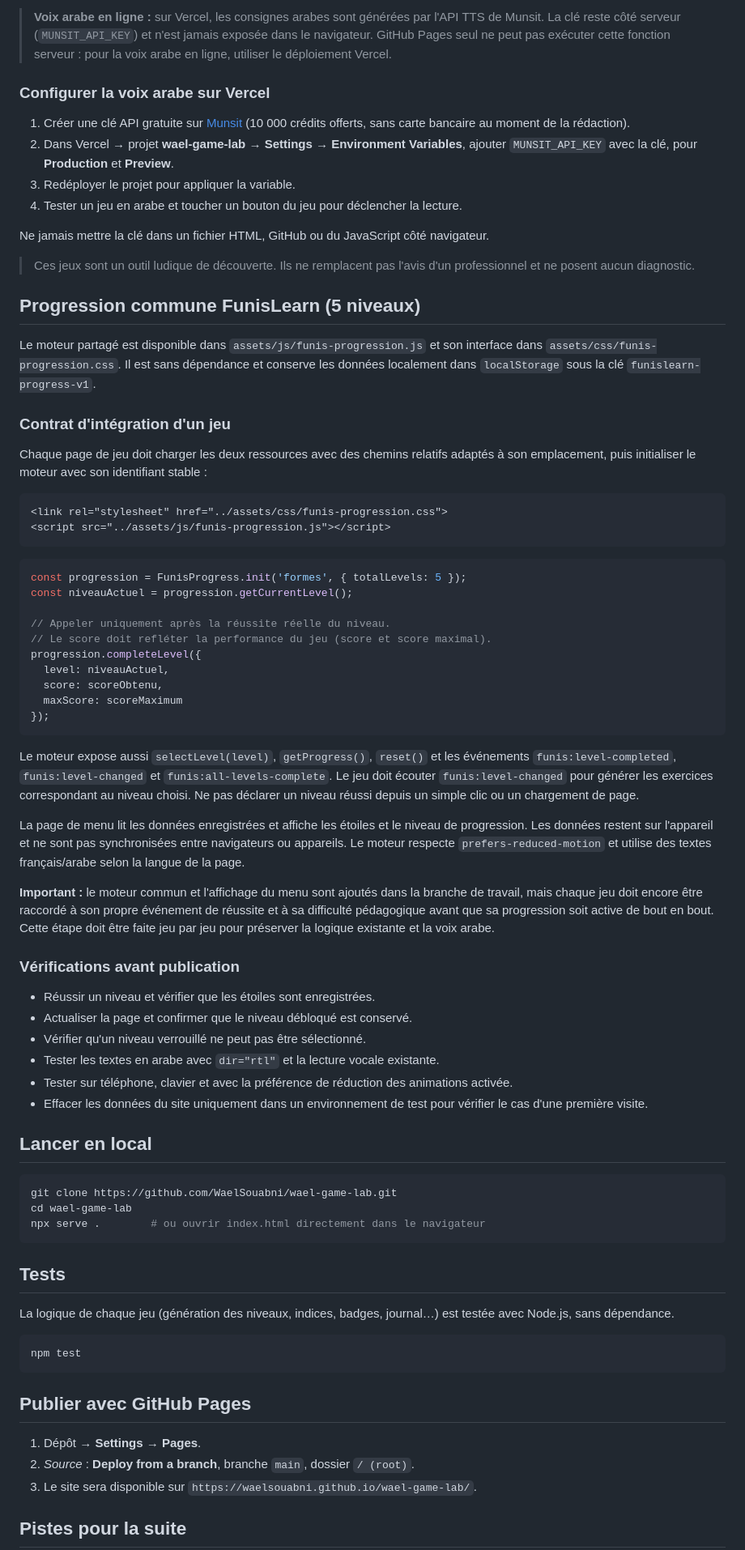
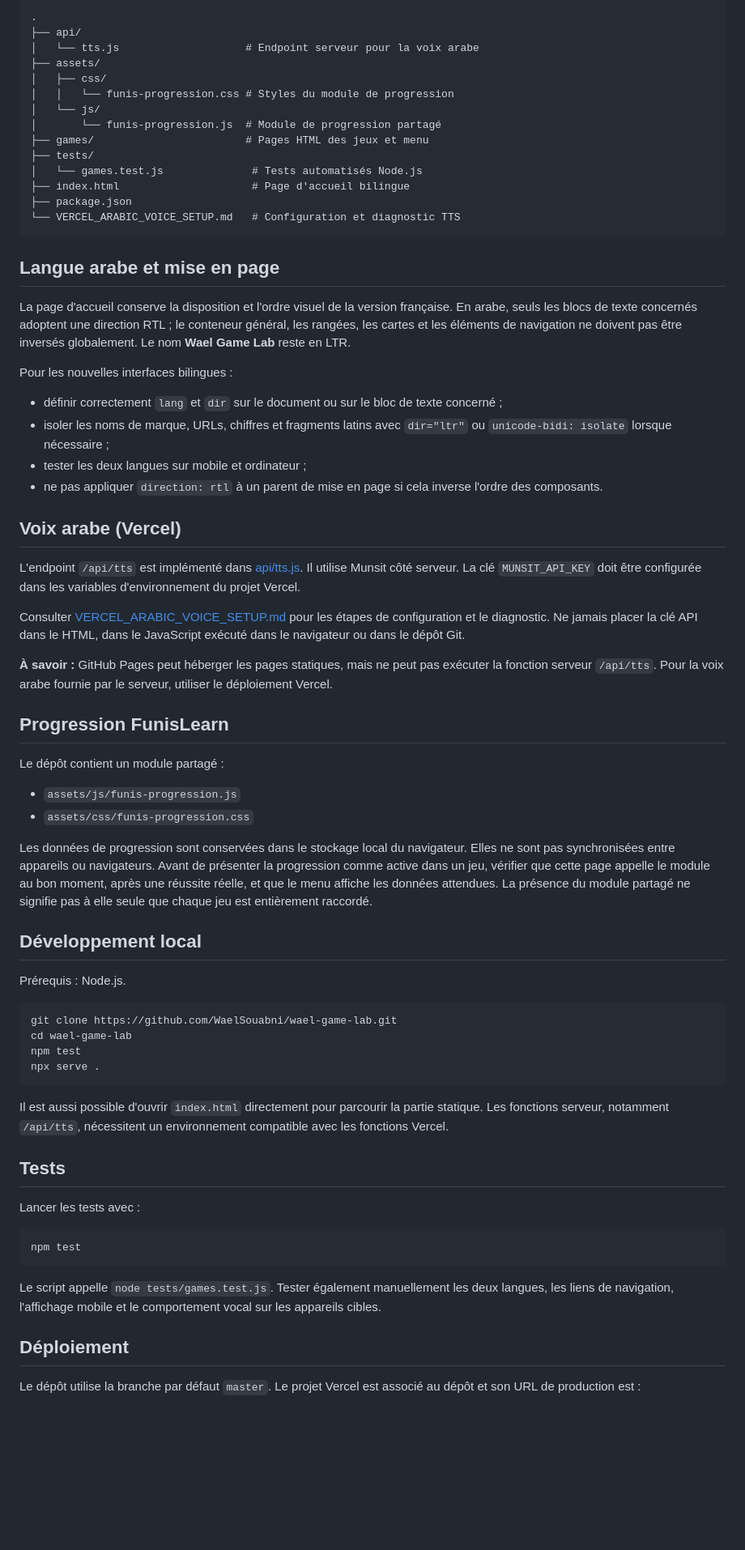
Before and after one commit to WaelSouabni/wael-game-lab, a Markdown page: README.md, the part around one of its changes. Shown at 81% size. Drawn GitHub-style; blank space fills up the shorter version.

Commit message:
docs: refresh README for current games and setup

````diff
--- a/README.md
+++ b/README.md
@@ -43,78 +43,70 @@ Des mini-jeux gratuits pour les enfants dès **3 ans**, en **français et en ara
-> **Voix arabe en ligne :** sur Vercel, les consignes arabes sont générées par l'API TTS de Munsit. La clé reste côté serveur (`MUNSIT_API_KEY`) et n'est jamais exposée dans le navigateur. GitHub Pages seul ne peut pas exécuter cette fonction serveur : pour la voix arabe en ligne, utiliser le déploiement Vercel.
-
-### Configurer la voix arabe sur Vercel
-
-1. Créer une clé API gratuite sur [Munsit](https://app.munsit.com/) (10 000 crédits offerts, sans carte bancaire au moment de la rédaction).
-2. Dans Vercel → projet **wael-game-lab** → **Settings → Environment Variables**, ajouter `MUNSIT_API_KEY` avec la clé, pour **Production** et **Preview**.
-3. Redéployer le projet pour appliquer la variable.
-4. Tester un jeu en arabe et toucher un bouton du jeu pour déclencher la lecture.
-
-Ne jamais mettre la clé dans un fichier HTML, GitHub ou du JavaScript côté navigateur.
-
-> Ces jeux sont un outil ludique de découverte. Ils ne remplacent pas l'avis d'un professionnel et ne posent aucun diagnostic.
-
-## Progression commune FunisLearn (5 niveaux)
-
-Le moteur partagé est disponible dans `assets/js/funis-progression.js` et son interface dans `assets/css/funis-progression.css`. Il est sans dépendance et conserve les données localement dans `localStorage` sous la clé `funislearn-progress-v1`.
-
-### Contrat d'intégration d'un jeu
-
-Chaque page de jeu doit charger les deux ressources avec des chemins relatifs adaptés à son emplacement, puis initialiser le moteur avec son identifiant stable :
-
-```html
-<link rel="stylesheet" href="../assets/css/funis-progression.css">
-<script src="../assets/js/funis-progression.js"></script>
+```text
+.
+├── api/
+│   └── tts.js                    # Endpoint serveur pour la voix arabe
+├── assets/
+│   ├── css/
+│   │   └── funis-progression.css # Styles du module de progression
+│   └── js/
+│       └── funis-progression.js  # Module de progression partagé
+├── games/                        # Pages HTML des jeux et menu
+├── tests/
+│   └── games.test.js              # Tests automatisés Node.js
+├── index.html                     # Page d'accueil bilingue
+├── package.json
+└── VERCEL_ARABIC_VOICE_SETUP.md   # Configuration et diagnostic TTS
 ```
 
-```js
-const progression = FunisProgress.init('formes', { totalLevels: 5 });
-const niveauActuel = progression.getCurrentLevel();
+## Langue arabe et mise en page
 
-// Appeler uniquement après la réussite réelle du niveau.
-// Le score doit refléter la performance du jeu (score et score maximal).
-progression.completeLevel({
-  level: niveauActuel,
-  score: scoreObtenu,
-  maxScore: scoreMaximum
-});
-```
+La page d'accueil conserve la disposition et l'ordre visuel de la version française. En arabe, seuls les blocs de texte concernés adoptent une direction RTL ; le conteneur général, les rangées, les cartes et les éléments de navigation ne doivent pas être inversés globalement. Le nom **Wael Game Lab** reste en LTR.
 
-Le moteur expose aussi `selectLevel(level)`, `getProgress()`, `reset()` et les événements `funis:level-completed`, `funis:level-changed` et `funis:all-levels-complete`. Le jeu doit écouter `funis:level-changed` pour générer les exercices correspondant au niveau choisi. Ne pas déclarer un niveau réussi depuis un simple clic ou un chargement de page.
+Pour les nouvelles interfaces bilingues :
+- définir correctement `lang` et `dir` sur le document ou sur le bloc de texte concerné ;
+- isoler les noms de marque, URLs, chiffres et fragments latins avec `dir="ltr"` ou `unicode-bidi: isolate` lorsque nécessaire ;
+- tester les deux langues sur mobile et ordinateur ;
+- ne pas appliquer `direction: rtl` à un parent de mise en page si cela inverse l'ordre des composants.
 
-La page de menu lit les données enregistrées et affiche les étoiles et le niveau de progression. Les données restent sur l'appareil et ne sont pas synchronisées entre navigateurs ou appareils. Le moteur respecte `prefers-reduced-motion` et utilise des textes français/arabe selon la langue de la page.
+## Voix arabe (Vercel)
 
-**Important :** le moteur commun et l'affichage du menu sont ajoutés dans la branche de travail, mais chaque jeu doit encore être raccordé à son propre événement de réussite et à sa difficulté pédagogique avant que sa progression soit active de bout en bout. Cette étape doit être faite jeu par jeu pour préserver la logique existante et la voix arabe.
+L'endpoint `/api/tts` est implémenté dans [api/tts.js](api/tts.js). Il utilise Munsit côté serveur. La clé `MUNSIT_API_KEY` doit être configurée dans les variables d'environnement du projet Vercel.
 
-### Vérifications avant publication
+Consulter [VERCEL_ARABIC_VOICE_SETUP.md](VERCEL_ARABIC_VOICE_SETUP.md) pour les étapes de configuration et le diagnostic. Ne jamais placer la clé API dans le HTML, dans le JavaScript exécuté dans le navigateur ou dans le dépôt Git.
 
-- Réussir un niveau et vérifier que les étoiles sont enregistrées.
-- Actualiser la page et confirmer que le niveau débloqué est conservé.
-- Vérifier qu'un niveau verrouillé ne peut pas être sélectionné.
-- Tester les textes en arabe avec `dir="rtl"` et la lecture vocale existante.
-- Tester sur téléphone, clavier et avec la préférence de réduction des animations activée.
-- Effacer les données du site uniquement dans un environnement de test pour vérifier le cas d'une première visite.
+**À savoir :** GitHub Pages peut héberger les pages statiques, mais ne peut pas exécuter la fonction serveur `/api/tts`. Pour la voix arabe fournie par le serveur, utiliser le déploiement Vercel.
 
-## Lancer en local
+## Progression FunisLearn
+
+Le dépôt contient un module partagé :
+- `assets/js/funis-progression.js`
+- `assets/css/funis-progression.css`
+
+Les données de progression sont conservées dans le stockage local du navigateur. Elles ne sont pas synchronisées entre appareils ou navigateurs. Avant de présenter la progression comme active dans un jeu, vérifier que cette page appelle le module au bon moment, après une réussite réelle, et que le menu affiche les données attendues. La présence du module partagé ne signifie pas à elle seule que chaque jeu est entièrement raccordé.
+
+## Développement local
+
+Prérequis : Node.js.
 
 ```bash
 git clone https://github.com/WaelSouabni/wael-game-lab.git
 cd wael-game-lab
-npx serve .        # ou ouvrir index.html directement dans le navigateur
+npm test
+npx serve .
 ```
+
+Il est aussi possible d'ouvrir `index.html` directement pour parcourir la partie statique. Les fonctions serveur, notamment `/api/tts`, nécessitent un environnement compatible avec les fonctions Vercel.
 
 ## Tests
 
-La logique de chaque jeu (génération des niveaux, indices, badges, journal…) est testée avec Node.js, sans dépendance.
+Lancer les tests avec :
 
 ```bash
 npm test
 ```
 
-## Publier avec GitHub Pages
+Le script appelle `node tests/games.test.js`. Tester également manuellement les deux langues, les liens de navigation, l'affichage mobile et le comportement vocal sur les appareils cibles.
 
-1. Dépôt → **Settings** → **Pages**.
-2. *Source* : **Deploy from a branch**, branche `main`, dossier `/ (root)`.
-3. Le site sera disponible sur `https://waelsouabni.github.io/wael-game-lab/`.
+## Déploiement
 
-## Pistes pour la suite
+Le dépôt utilise la branche par défaut `master`. Le projet Vercel est associé au dépôt et son URL de production est :
 
````
Also changed, not shown: other parts of README.md (+45 -37 lines).
